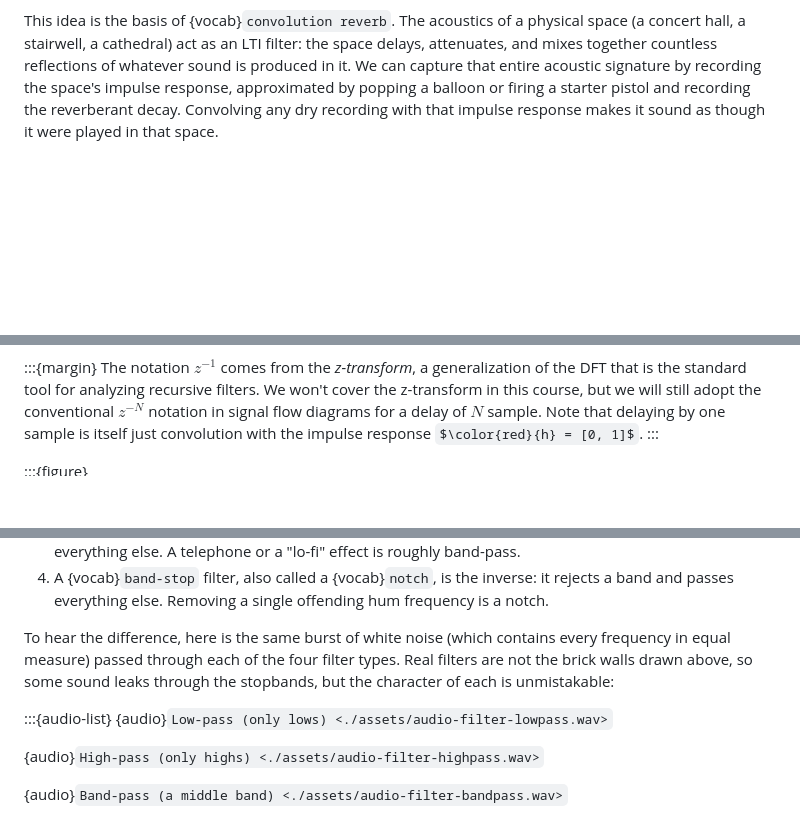
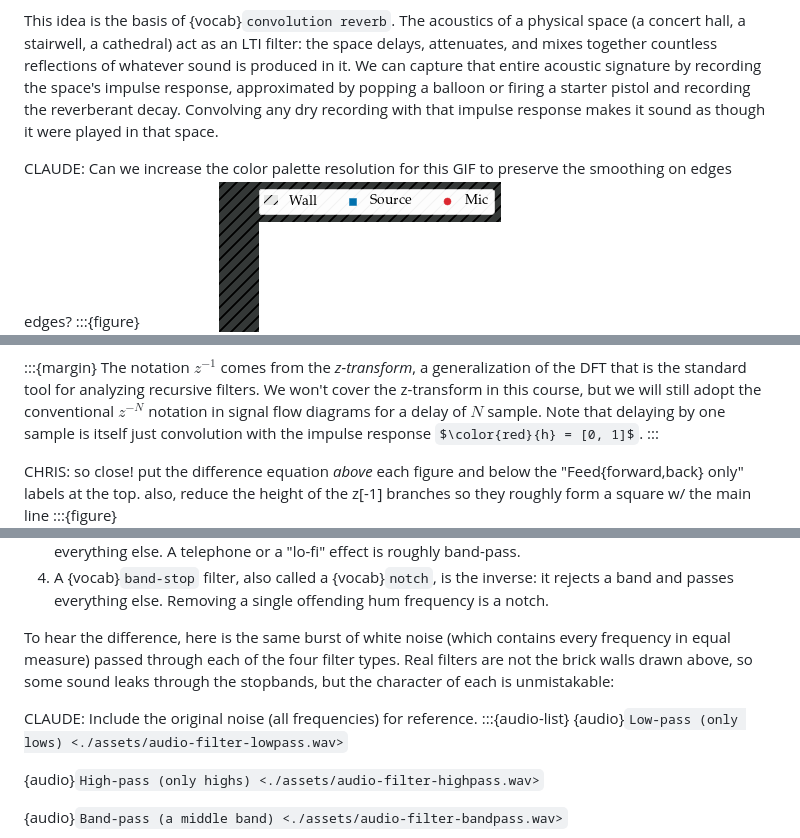
Before and after one commit to chrisdonahue/pcm, a Markdown page: 09-filters/index.md, 3 parts joined by grey strips. Rendered like a GitHub page; some formulas as TeX source; blank space fills up the shorter version.

```diff
--- a/09-filters/index.md
+++ b/09-filters/index.md
@@ -358,6 +360,7 @@ The impulse response also gives us a way to _reverse engineer_ a filter we did n
 
 This idea is the basis of {vocab}`convolution reverb`. The acoustics of a physical space (a concert hall, a stairwell, a cathedral) act as an LTI filter: the space delays, attenuates, and mixes together countless reflections of whatever sound is produced in it. We can capture that entire acoustic signature by recording the space's impulse response, approximated by popping a balloon or firing a starter pistol and recording the reverberant decay. Convolving any dry recording with that impulse response makes it sound as though it were played in that space.
 
+CLAUDE: Can we increase the color palette resolution for this GIF to preserve the smoothing on edges edges?
 :::{figure}
 ![An animation, viewed from above, of a room with a hatched wall, a blue source, and a red microphone. A circular wavefront expands outward from the source and reflects off the walls. The direct path plus each reflected path reaches the microphone at a different delay and amplitude, and an "impulse response" box below fills in with one spike per arrival as time advances.](./assets/fig-room-ir.gif)
 
@@ -420,6 +423,7 @@ Recursive filters are often best understood visually, as a {vocab}`signal-flow d
 The notation $z^{-1}$ comes from the _z-transform_, a generalization of the DFT that is the standard tool for analyzing recursive filters. We won't cover the z-transform in this course, but we will still adopt the conventional $z^{-N}$ notation in signal flow diagrams for a delay of $N$ sample. Note that delaying by one sample is itself just convolution with the impulse response $\color{red}{h} = [0, 1]$.
 :::
 
+CHRIS: so close! put the difference equation _above_ each figure and below the "Feed{forward,back} only" labels at the top. also, reduce the height of the z[-1] branches so they roughly form a square w/ the main line
 :::{figure}
 ![Two signal-flow diagrams side by side. Left, labeled feedforward only: the input x[n] splits, one path going straight to a summing junction and another passing through a z-to-the-minus-one delay block before reaching the junction, whose output is y[n]; the equation is y[n] = x[n] + x[n-1]. Right, labeled feedback only: the input x[n] goes straight to a summing junction whose output y[n] is also tapped and fed back through a z-to-the-minus-one block into the junction; the equation is y[n] = x[n] + y[n-1].](./assets/fig-recursive-signalflow.png)
 
@@ -499,6 +503,7 @@ The four canonical filter shapes, drawn as idealized "brick-wall" magnitude resp
 
 To hear the difference, here is the same burst of white noise (which contains every frequency in equal measure) passed through each of the four filter types. Real filters are not the brick walls drawn above, so some sound leaks through the stopbands, but the character of each is unmistakable:
 
+CLAUDE: Include the original noise (all frequencies) for reference.
 :::{audio-list}
 {audio}`Low-pass (only lows) <./assets/audio-filter-lowpass.wav>`
 
```
Also changed, not shown: other parts of 09-filters/index.md (+4 -2 lines).
